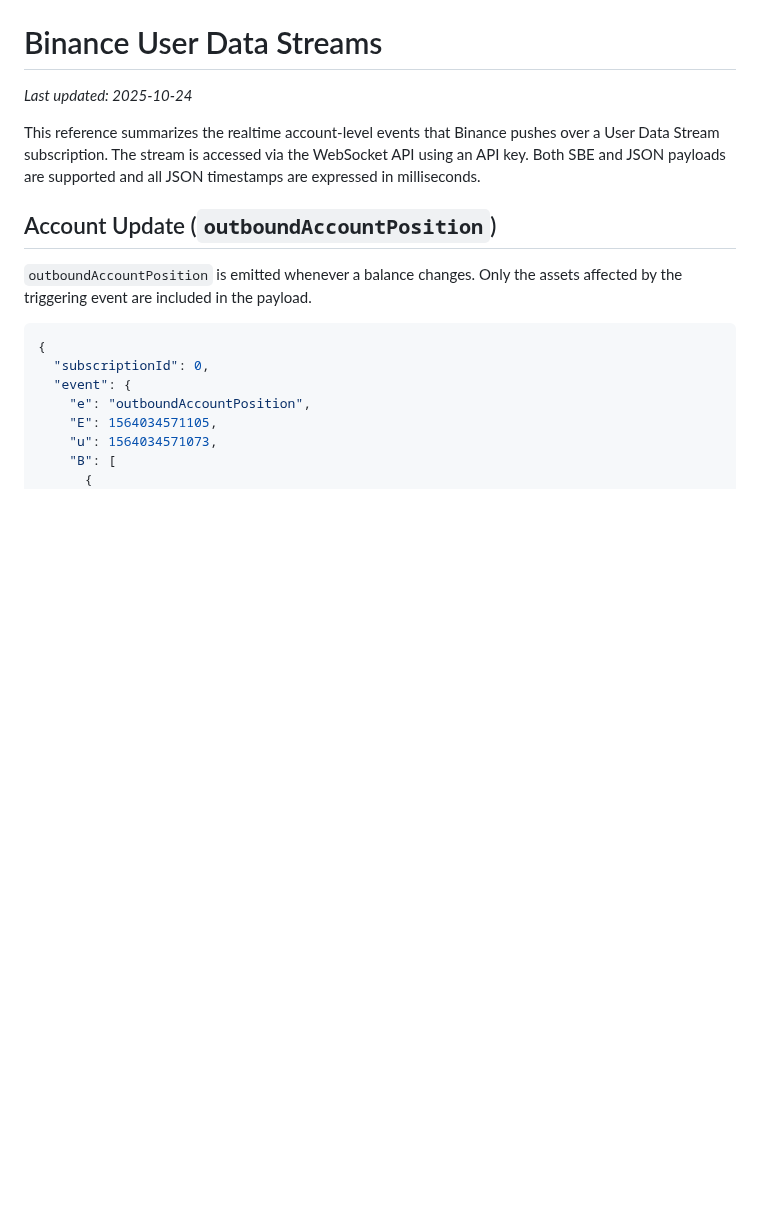
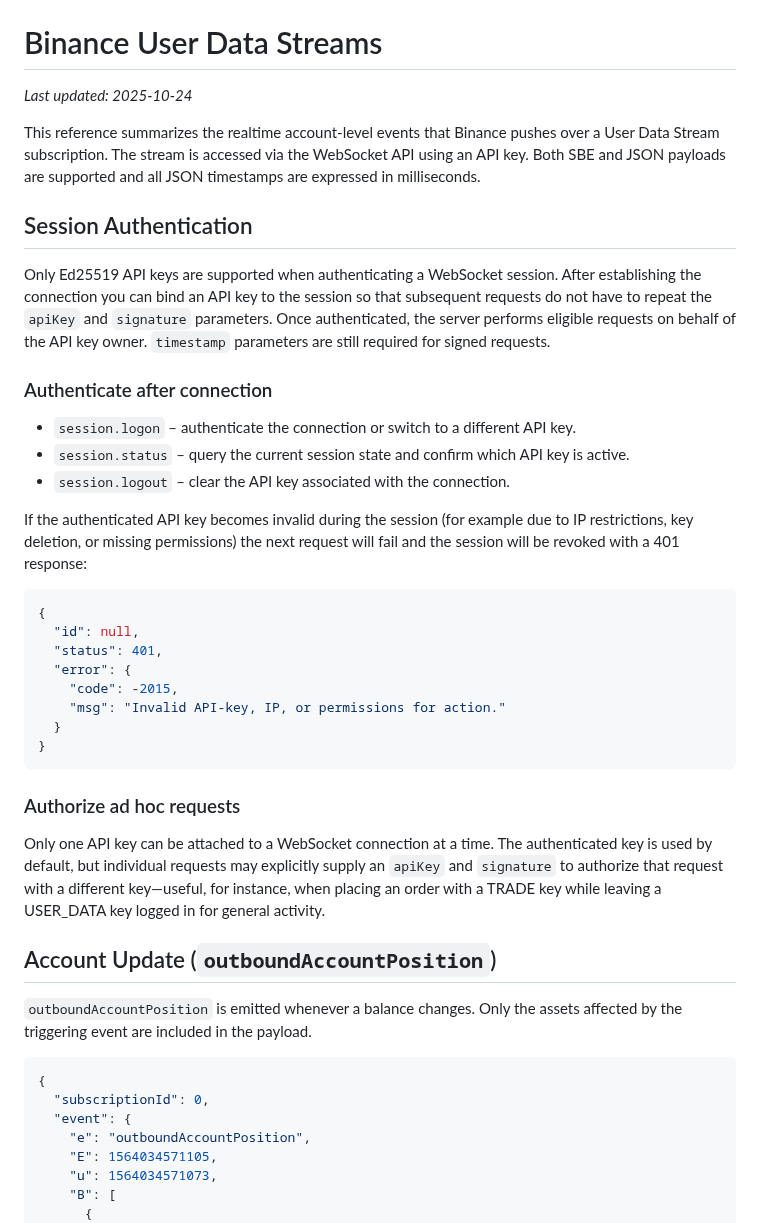
Before and after one commit to RA-CONSULTING/NEXUS-LIVE-FEED-, a Markdown page: docs/binance_user_data_streams.md, the part around the change. Rendered like a GitHub page; blank space fills up the shorter version.

Commit message:
Document WebSocket session authentication

````diff
--- a/docs/binance_user_data_streams.md
+++ b/docs/binance_user_data_streams.md
@@ -3,6 +3,33 @@
 _Last updated: 2025-10-24_
 
 This reference summarizes the realtime account-level events that Binance pushes over a User Data Stream subscription. The stream is accessed via the WebSocket API using an API key. Both SBE and JSON payloads are supported and all JSON timestamps are expressed in milliseconds.
+
+## Session Authentication
+
+Only Ed25519 API keys are supported when authenticating a WebSocket session. After establishing the connection you can bind an API key to the session so that subsequent requests do not have to repeat the `apiKey` and `signature` parameters. Once authenticated, the server performs eligible requests on behalf of the API key owner. `timestamp` parameters are still required for signed requests.
+
+### Authenticate after connection
+
+- `session.logon` – authenticate the connection or switch to a different API key.
+- `session.status` – query the current session state and confirm which API key is active.
+- `session.logout` – clear the API key associated with the connection.
+
+If the authenticated API key becomes invalid during the session (for example due to IP restrictions, key deletion, or missing permissions) the next request will fail and the session will be revoked with a 401 response:
+
+```json
+{
+  "id": null,
+  "status": 401,
+  "error": {
+    "code": -2015,
+    "msg": "Invalid API-key, IP, or permissions for action."
+  }
+}
+```
+
+### Authorize ad hoc requests
+
+Only one API key can be attached to a WebSocket connection at a time. The authenticated key is used by default, but individual requests may explicitly supply an `apiKey` and `signature` to authorize that request with a different key—useful, for instance, when placing an order with a TRADE key while leaving a USER_DATA key logged in for general activity.
 
 ## Account Update (`outboundAccountPosition`)
 
````
